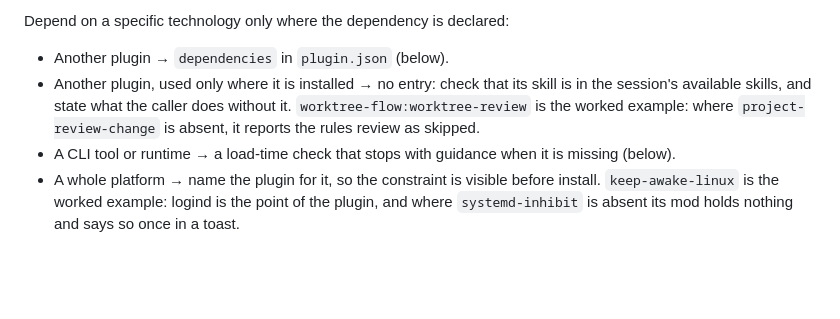
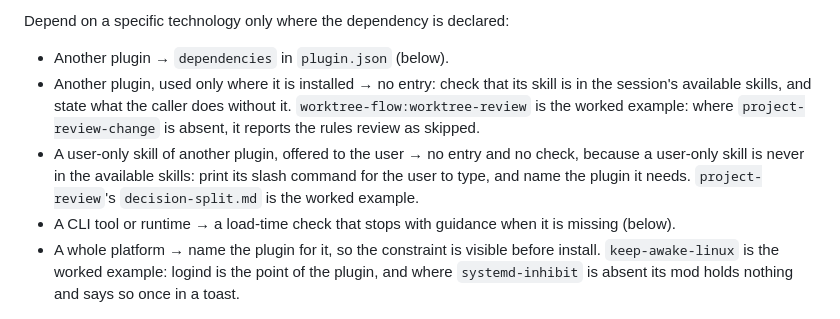
Before and after one commit to hk9890/claude-dev-tools, a Markdown page: docs/CODING.md, the part around the change. Rendered like a GitHub page; blank space fills up the shorter version.

Commit message:
Name the user-only hand-off in CODING.md and repoint the revier note

```diff
--- a/docs/CODING.md
+++ b/docs/CODING.md
@@ -18,6 +18,7 @@ Depend on a specific technology only where the dependency is declared:
 
 - Another plugin → `dependencies` in `plugin.json` (below).
 - Another plugin, used only where it is installed → no entry: check that its skill is in the session's available skills, and state what the caller does without it. `worktree-flow:worktree-review` is the worked example: where `project-review-change` is absent, it reports the rules review as skipped.
+- A user-only skill of another plugin, offered to the user → no entry and no check, because a user-only skill is never in the available skills: print its slash command for the user to type, and name the plugin it needs. `project-review`'s `decision-split.md` is the worked example.
 - A CLI tool or runtime → a load-time check that stops with guidance when it is missing (below).
 - A whole platform → name the plugin for it, so the constraint is visible before install. `keep-awake-linux` is the worked example: logind is the point of the plugin, and where `systemd-inhibit` is absent its mod holds nothing and says so once in a toast.
 
```
Also changed, not shown: 1 other file.
